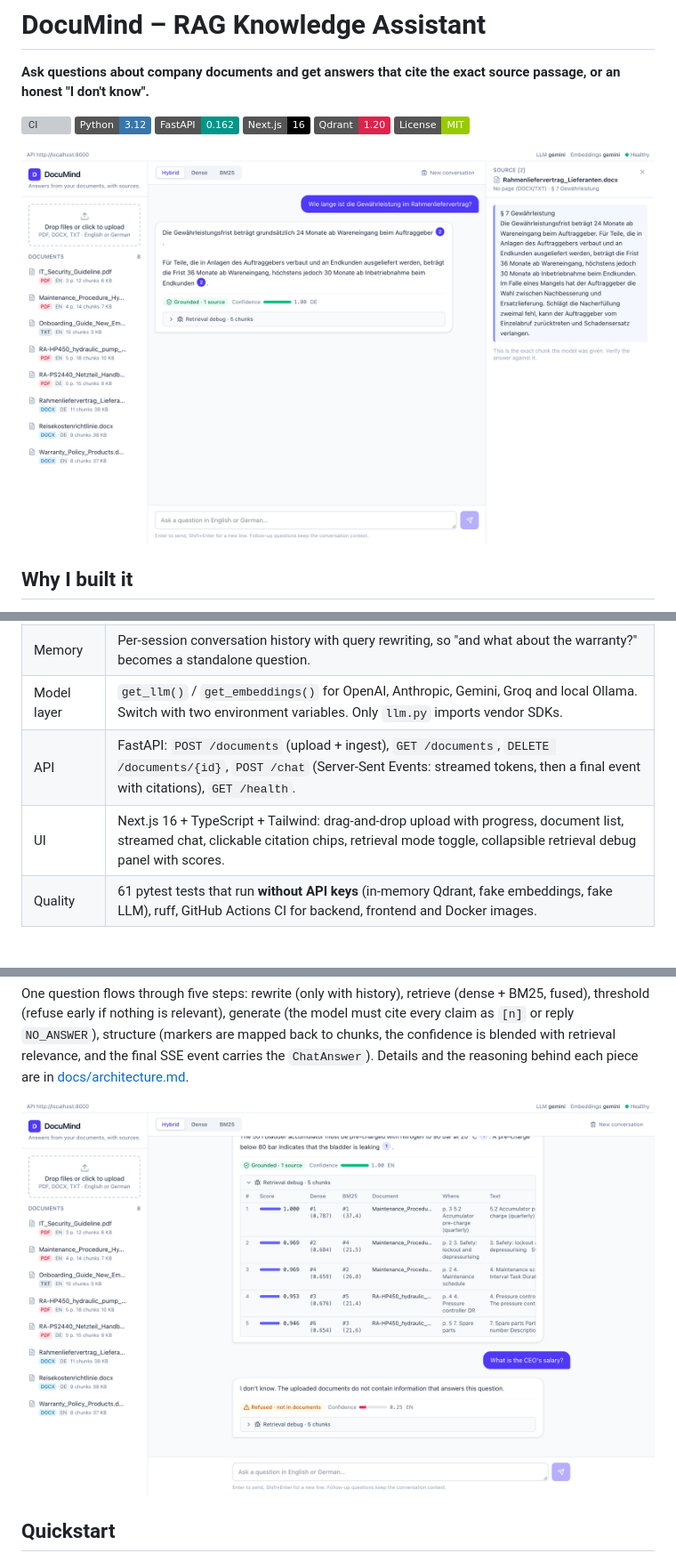
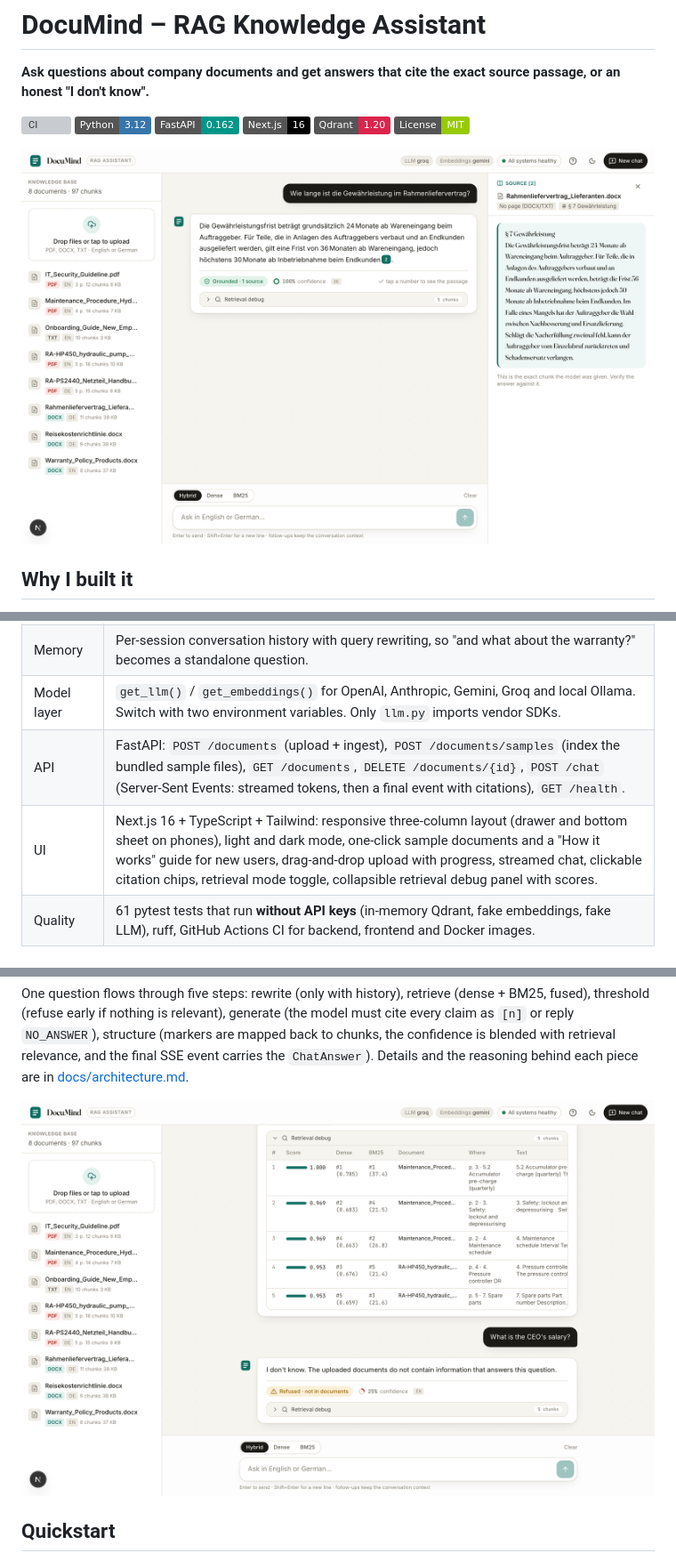
Before and after one commit to lakkadumang06/DocuMind-RAG, a Markdown page: README.md, 3 parts joined by grey strips. Shown at 89% size. Drawn GitHub-style; pictures changed too: docs/screenshot-chat-citation.png, docs/screenshot-refusal.png; badges without logos; grey boxes are pictures that could not be loaded.

```diff
--- a/README.md
+++ b/README.md
@@ -38,8 +38,8 @@ DocuMind is my answer to that problem and a portfolio project for AI working-stu
 | Answers | Structured `ChatAnswer`: answer text, list of citations (document, page, section, verbatim quote), confidence, `answer_found`. Answers in the language of the question (English or German). |
 | Memory | Per-session conversation history with query rewriting, so "and what about the warranty?" becomes a standalone question. |
 | Model layer | `get_llm()` / `get_embeddings()` for OpenAI, Anthropic, Gemini, Groq and local Ollama. Switch with two environment variables. Only `llm.py` imports vendor SDKs. |
-| API | FastAPI: `POST /documents` (upload + ingest), `GET /documents`, `DELETE /documents/{id}`, `POST /chat` (Server-Sent Events: streamed tokens, then a final event with citations), `GET /health`. |
-| UI | Next.js 16 + TypeScript + Tailwind: drag-and-drop upload with progress, document list, streamed chat, clickable citation chips, retrieval mode toggle, collapsible retrieval debug panel with scores. |
+| API | FastAPI: `POST /documents` (upload + ingest), `POST /documents/samples` (index the bundled sample files), `GET /documents`, `DELETE /documents/{id}`, `POST /chat` (Server-Sent Events: streamed tokens, then a final event with citations), `GET /health`. |
+| UI | Next.js 16 + TypeScript + Tailwind: responsive three-column layout (drawer and bottom sheet on phones), light and dark mode, one-click sample documents and a "How it works" guide for new users, drag-and-drop upload with progress, streamed chat, clickable citation chips, retrieval mode toggle, collapsible retrieval debug panel with scores. |
 | Quality | 61 pytest tests that run **without API keys** (in-memory Qdrant, fake embeddings, fake LLM), ruff, GitHub Actions CI for backend, frontend and Docker images. |
 
 ## Architecture
```
Also changed, not shown: other parts of README.md (+4 -0 lines), CLAUDE.md (+10 -2 lines), docs/screenshot-debug-panel.png, 14 other files.
